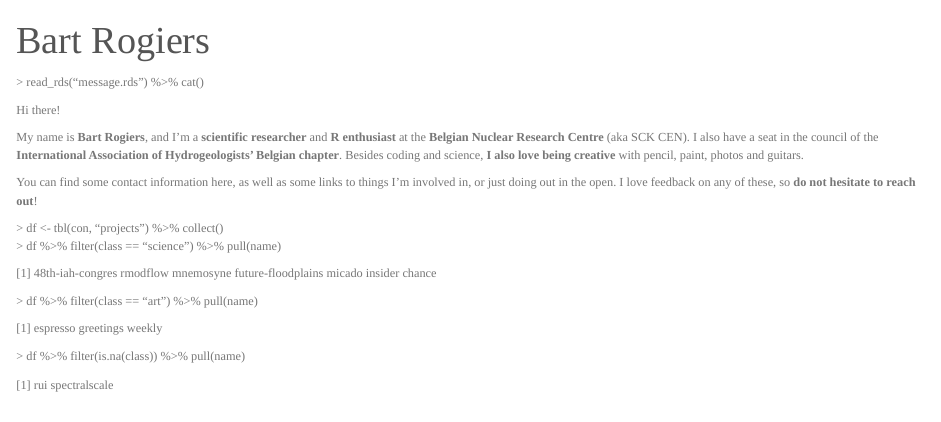
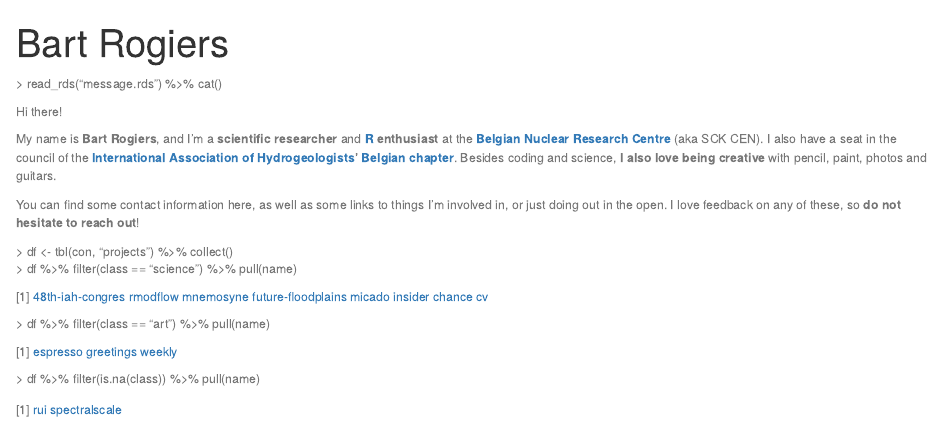
Before and after one commit to rogiersbart/rogiersbart.github.io, an R Markdown document (index.Rmd): the page in a window 1100 px wide, from its top. Rendered offline with R 4.5, knitr and Pandoc, with nearby package versions; drawn as R Markdown's standard HTML page in place of the format the file asks for.

Commit message:
add cv & postcards update

```diff
--- a/index.Rmd
+++ b/index.Rmd
@@ -2,15 +2,17 @@
 title: "Bart Rogiers"
 image: "https://pbs.twimg.com/profile_images/1030920154295746560/UndfdONg_400x400.jpg"
 links:
-  - github: "https://github.com/rogiersbart"
-  - twitter: "https://twitter.com/rogiersbart"
-  - email: "mailto:rogiers.bart@gmail.com"
+  - label: github
+    url: "https://github.com/rogiersbart"
+  - label: twitter
+    url: "https://twitter.com/rogiersbart"
+  - label: email
+    url: "mailto:rogiers.bart@gmail.com"
 output:
-  postcards::trestles
+  postcards::trestles:
+    css: "styles.css"
 favicon: "favicon.ico"
 ---
-
-<link rel="stylesheet" href="styles.css">
 
 <font style='font-size:87.5%;color:#777;'>
 \> read_rds("message.rds") %>% cat()
@@ -40,6 +42,7 @@ involved in, or just doing out in the open. I love feedback on any of these, so
 [micado](https://www.micado-project.eu/)
 [insider](http://insider-h2020.eu/)
 [chance](https://www.chance-h2020.eu/)
+[cv](https://rogiersbart.github.io/cv/)
 
 \> df %>% filter(class == "art") %>% pull(name)
 
```
Also changed, not shown: index.html.
